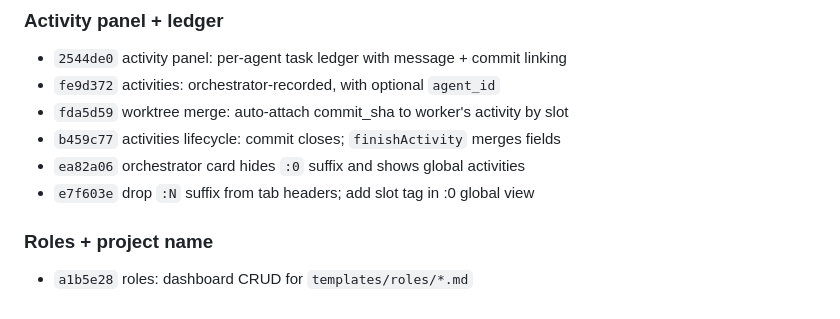
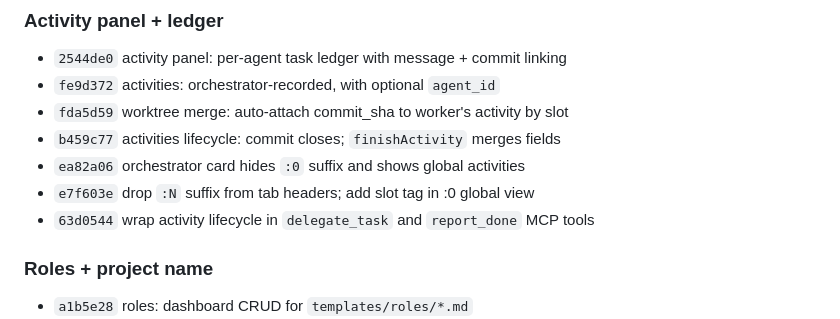
Before and after one commit to chuan137/synapse, a Markdown page: PLAN.md, the part around the change. Rendered like a GitHub page.

Commit message:
PLAN.md: log delegate_task + report_done landing

```diff
--- a/PLAN.md
+++ b/PLAN.md
@@ -20,6 +20,7 @@ Living list of pending work. Source of truth for the Plan tab in S-Deck. Edit fr
 - `b459c77` activities lifecycle: commit closes; `finishActivity` merges fields
 - `ea82a06` orchestrator card hides `:0` suffix and shows global activities
 - `e7f603e` drop `:N` suffix from tab headers; add slot tag in :0 global view
+- `63d0544` wrap activity lifecycle in `delegate_task` and `report_done` MCP tools
 
 ### Roles + project name
 
```
